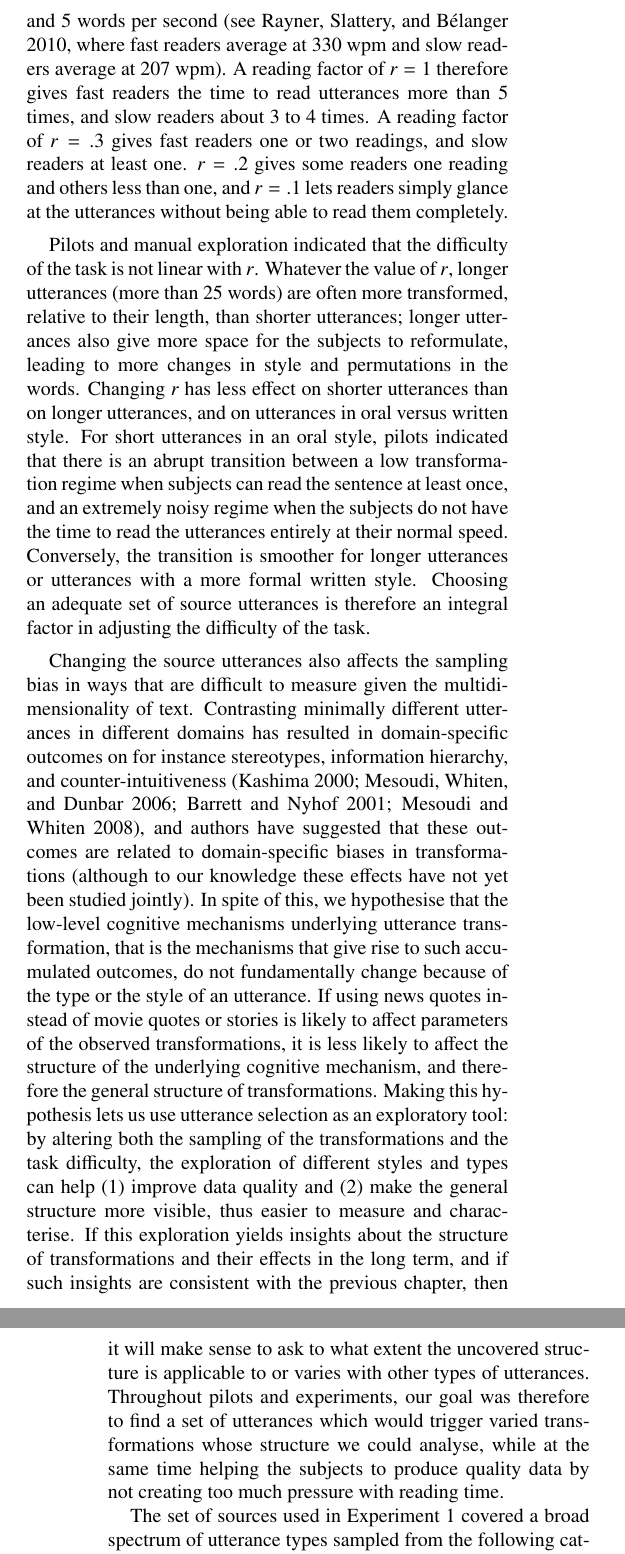
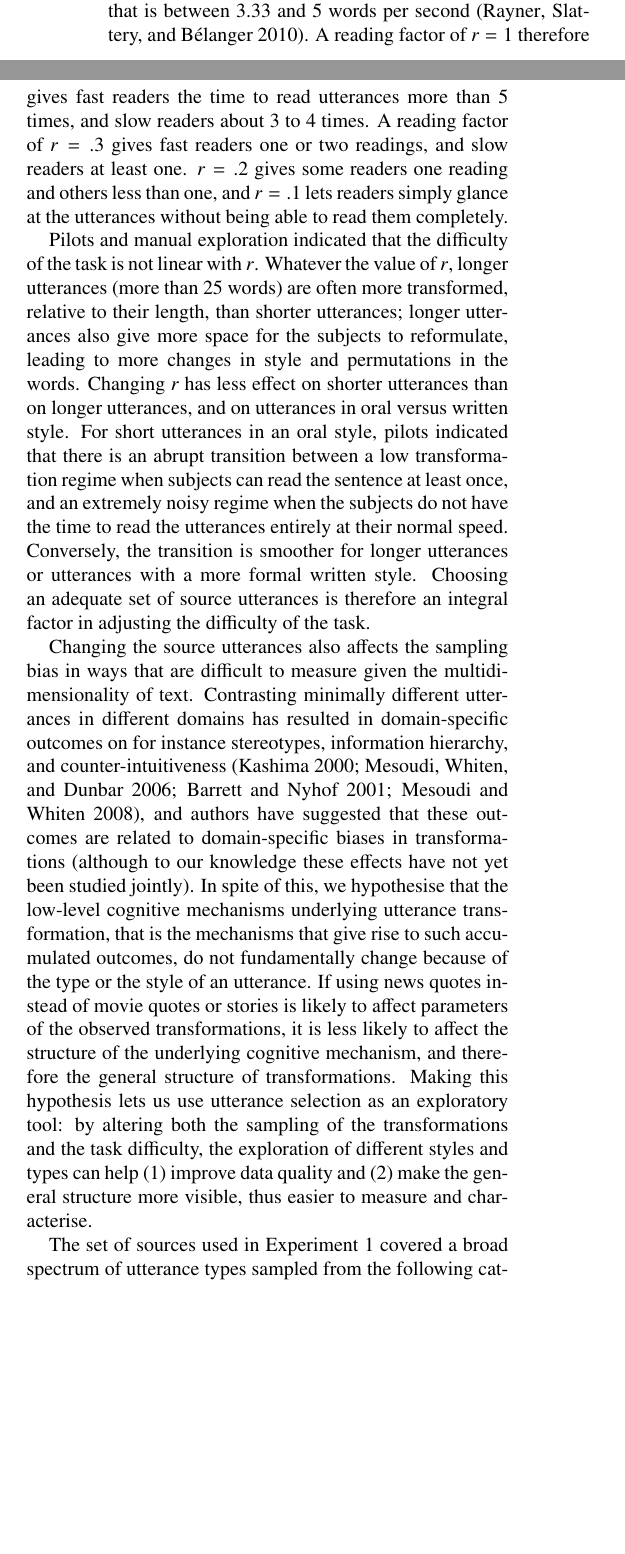
Before and after one commit to wehlutyk/gistr-paper, a LaTeX paper (gistr-master.tex, which reads gistr-methods.tex): two parts of the columns of pages 6 and 7 of 35 before the commit and two parts of the columns of page 6 of 35 after it, joined at a grey line, cut so that both start at the same text, the shorter picture padded with empty space. Compiled offline with pdfLaTeX.

Commit message:
stripped further

```diff
--- a/gistr-methods.tex
+++ b/gistr-methods.tex
@@ -559 +555,0 @@ would be proportional to the number of words in the utterance presented:
-for an utterance \(u\), its number of words is noted \(|u|_w\) and its
@@ -561,8 +559,7 @@ reading time is defined as \(|u|_w \cdot r\). We call \(r\) the
 \emph{reading factor}. Average reading speeds for university students
 are usually between 200 and 300 words per minute, that is between 3.33
-and 5 words per second \autocite[see][where fast readers average at
-330~wpm and slow readers average at 207~wpm]{rayner_eye_2010}. A reading
-factor of \(r = 1\) therefore gives fast readers the time to read
+and 5 words per second \autocite%[see][where fast readers average at 330~wpm and slow readers average at 207~wpm]
+{rayner_eye_2010}. A reading factor of \(r = 1\) therefore gives fast readers the time to read
 utterances more than 5 times, and slow readers about 3 to 4 times. A
 reading factor of \(r = .3\) gives fast readers one or two readings, and
 slow readers at least one. \(r = .2\) gives some readers one reading and
@@ -606,15 +603,15 @@ as an exploratory tool: by altering both the sampling of the
 transformations and the task difficulty, the exploration of different
 styles and types can help (1) improve data quality and (2) make the
 general structure more visible, thus easier to measure and characterise.
-If this exploration yields insights about the structure of
-transformations and their effects in the long term, and if such insights
-are consistent with the previous chapter, then it will make sense to ask
-to what extent the uncovered structure is applicable to or varies with
-other types of utterances. Throughout pilots and experiments, our goal
-was therefore to find a set of utterances which would trigger varied
-transformations whose structure we could analyse, while at the same time
-helping the subjects to produce quality data by not creating too much
-pressure with reading time.
+%%\footnote{If this exploration yields insights about the structure of
+%%transformations and their effects in the long term, and if such insights
+%%are consistent with the previous chapter, then it will make sense to ask
+%%to what extent the uncovered structure is applicable to or varies with
+%%other types of utterances. Throughout pilots and experiments, our goal
+%%was therefore to find a set of utterances which would trigger varied
+%%transformations whose structure we could analyse, while at the same time
+%%helping the subjects to produce quality data by not creating too much
+%%pressure with reading time.}
 
 The set of sources used in Experiment 1 covered a broad spectrum of
 utterance types sampled from the following categories:
@@ -626,7 +623,7 @@ utterance types sampled from the following categories:
   Famous compelling quotes from Wikisource\footnote{\url{https://en.wikisource.org/}.}
   such as \enquote{Never doubt that a small group of thoughtful
   committed citizens can change the world, it is the only thing that
-  ever has}
+  ever has},
 \item
   Quotes extracted from the movie \emph{12 Angry Men} such as
   \enquote{If you ask me I'd slap those tough kids down before they
```
Also changed, not shown: gistr-methods.tex (18 more changed lines).
